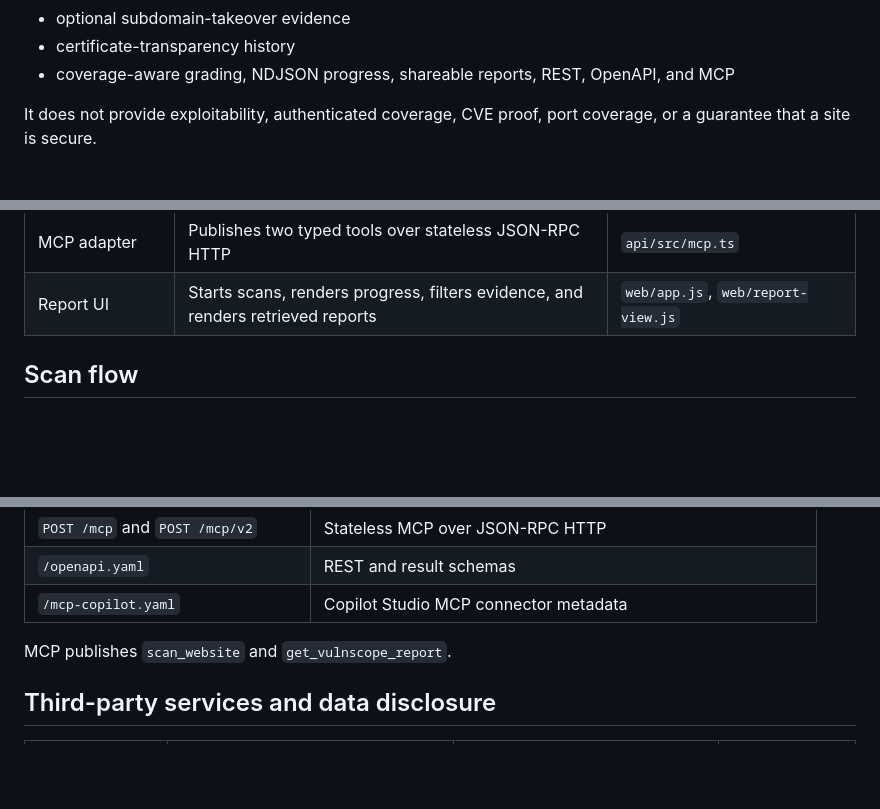
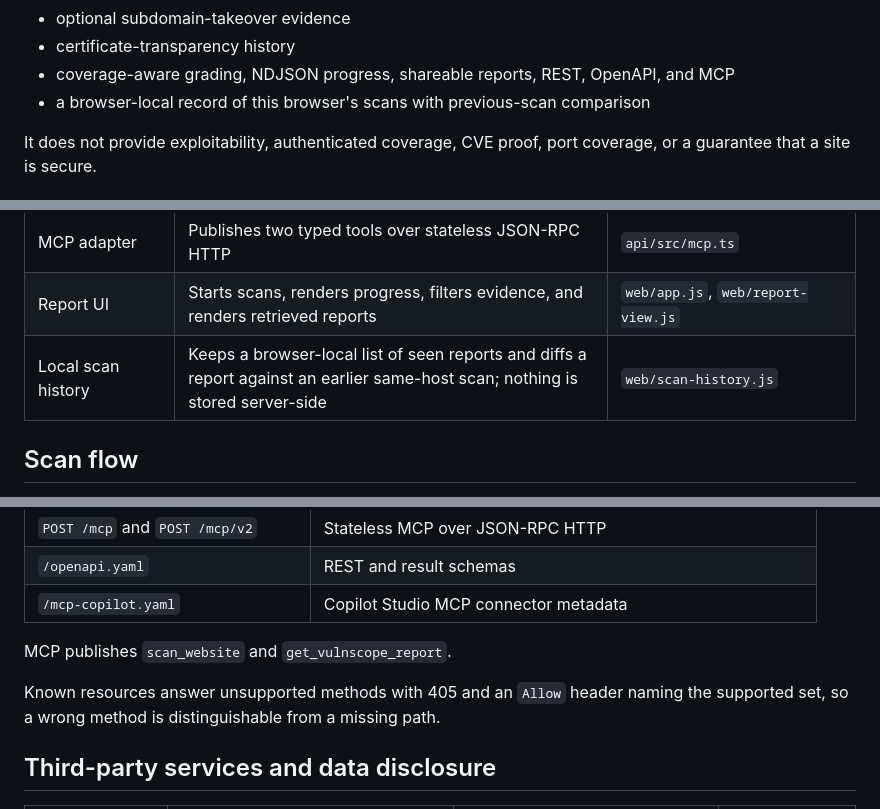
Before and after one commit to koya-illek/vulnscope, a Markdown page: ARCHITECTURE.md, 3 parts joined by grey strips. Drawn GitHub-style; blank space fills up the shorter version.

```diff
--- a/ARCHITECTURE.md
+++ b/ARCHITECTURE.md
@@ -23,6 +23,7 @@ It provides:
 - optional subdomain-takeover evidence
 - certificate-transparency history
 - coverage-aware grading, NDJSON progress, shareable reports, REST, OpenAPI, and MCP
+- a browser-local record of this browser's scans with previous-scan comparison
 
 It does not provide exploitability, authenticated coverage, CVE proof, port coverage, or a guarantee that a site is secure.
 
@@ -66,6 +67,7 @@ flowchart LR
 | Scoring | Converts findings and phase coverage into a grade and severity summary | `api/src/scorer.ts` |
 | MCP adapter | Publishes two typed tools over stateless JSON-RPC HTTP | `api/src/mcp.ts` |
 | Report UI | Starts scans, renders progress, filters evidence, and renders retrieved reports | `web/app.js`, `web/report-view.js` |
+| Local scan history | Keeps a browser-local list of seen reports and diffs a report against an earlier same-host scan; nothing is stored server-side | `web/scan-history.js` |
 
 ## Scan flow
 
@@ -109,6 +111,8 @@ When a budget is exhausted, the remaining work is marked partial or skipped. The
 
 MCP publishes `scan_website` and `get_vulnscope_report`.
 
+Known resources answer unsupported methods with 405 and an `Allow` header naming the supported set, so a wrong method is distinguishable from a missing path.
+
 ## Third-party services and data disclosure
 
 | Service | Use | Data sent | Required |
```
Also changed, not shown: other parts of ARCHITECTURE.md (+1 -0 lines), README.md (+6 -0 lines).
